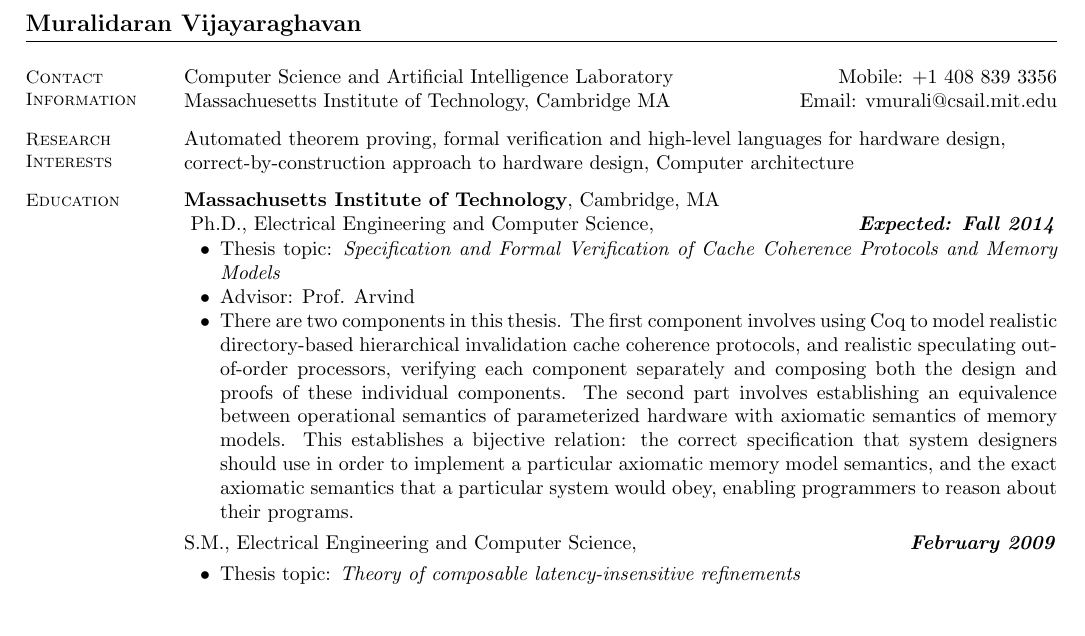
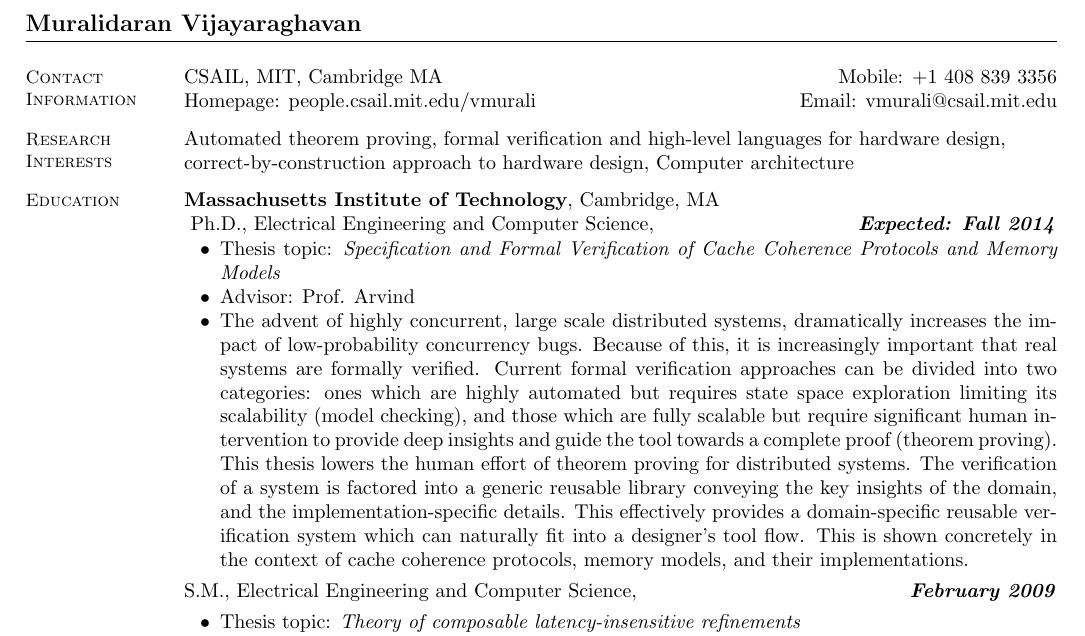
Before and after one commit to vmurali/Resume, a LaTeX CV (resume.tex): part of the page, cut so that both start at the same text, the shorter picture padded with empty space. Compiled offline with pdfLaTeX.

Commit message:
incorporating nirav's remarks into resume

```diff
--- a/resume.tex
+++ b/resume.tex
@@ -12,8 +12,8 @@
     % Contact Information
     \section{\mysidestyle Contact\\Information}
 
-    Computer Science and Artificial Intelligence Laboratory   \hfill Mobile: +1 408 839 3356          \\
-    Massachuesetts Institute of Technology, Cambridge MA     \hfill Email: vmurali@csail.mit.edu    \\
+    CSAIL, MIT, Cambridge MA   \hfill Mobile: +1 408 839 3356          \\
+    Homepage: people.csail.mit.edu/vmurali     \hfill Email: vmurali@csail.mit.edu    \\
 
     \vspace{-7mm}
     %__________________________________________________________________________________________________________________
@@ -35,16 +35,32 @@
     \begin{list2}
         \item Thesis topic: \textit{Specification and Formal Verification of Cache Coherence Protocols and Memory Models}
         \item Advisor:  Prof. Arvind
-	\item There are two components in this thesis. The first component
-involves using Coq to model realistic directory-based hierarchical invalidation
-cache coherence protocols, and realistic speculating out-of-order processors,
-verifying each component separately and composing both the design and proofs of
-these individual components. The second part involves establishing an
-equivalence between operational semantics of parameterized hardware with
-axiomatic semantics of memory models. This establishes a bijective relation: the correct
-specification that system designers should use in order to implement a
-particular axiomatic memory model semantics, and the exact axiomatic semantics
-that a particular system would obey, enabling programmers to reason about their programs.
+				\item The advent of highly concurrent, large scale distributed systems,
+dramatically increases the impact of low-probability concurrency bugs. Because
+of this, it is increasingly important that real systems are formally verified.
+Current formal verification approaches can be divided into two categories: ones
+which are highly automated but requires state space exploration limiting its
+scalability (model checking), and those which are fully scalable but require
+significant human intervention to provide deep insights and guide the tool
+towards a complete proof (theorem proving).
+This thesis lowers the human effort of theorem proving for distributed systems.
+The verification of a system is factored into a generic reusable library
+conveying the key insights of the domain, and the implementation-specific details.
+This effectively provides a domain-specific reusable verification system which
+can naturally fit into a designer's tool flow.
+This is shown concretely in the context of cache coherence protocols, memory
+models, and their implementations.
+
+% There are two components in this thesis. The first component
+%involves using Coq to model realistic directory-based hierarchical invalidation
+%cache coherence protocols, and realistic speculating out-of-order processors,
+%verifying each component separately and composing both the design and proofs of
+%these individual components. The second part involves establishing an
+%equivalence between operational semantics of parameterized hardware with
+%axiomatic semantics of memory models. This establishes a bijective relation: the correct
+%specification that system designers should use in order to implement a
+%particular axiomatic memory model semantics, and the exact axiomatic semantics
+%that a particular system would obey, enabling programmers to reason about their programs.
     \end{list2}\vspace{-3mm}
     S.M., Electrical Engineering and Computer Science, \hfill \textbf{\textit{February 2009}}\\
     \vspace{-3mm}
```
